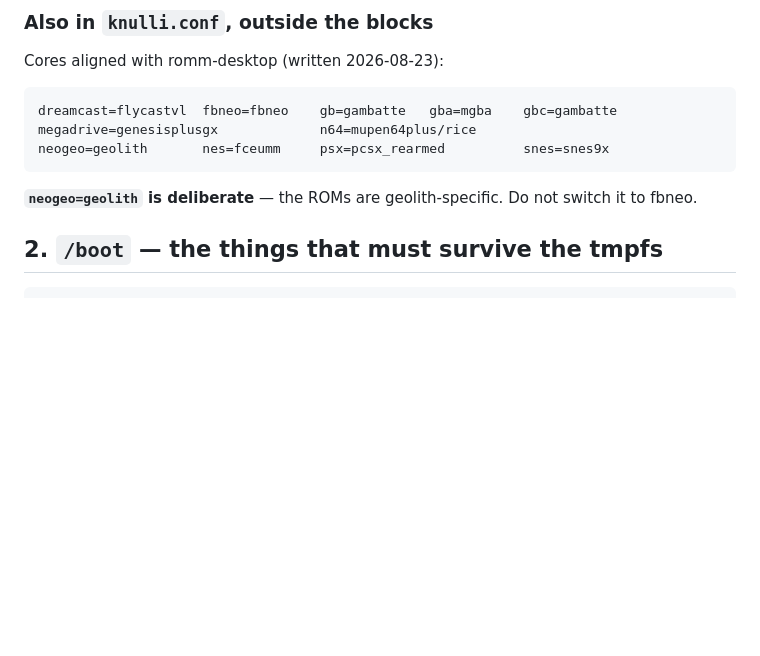
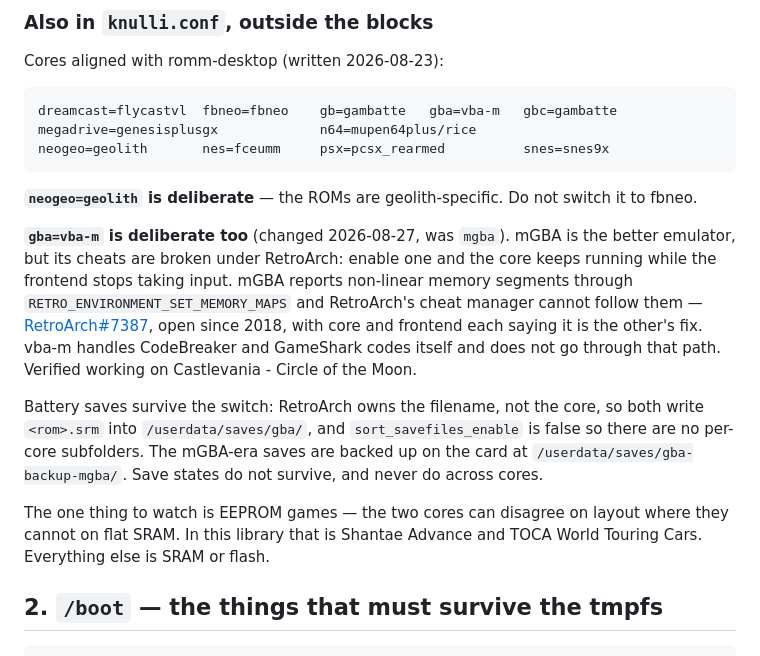
Before and after one commit to mizaimao/romm-desktop, a Markdown page: docs/flip-knulli-changes.md, the part around the change. GitHub-like rendering; blank space fills up the shorter version.

Commit message:
docs: the Flip's GBA core is vba-m now, and why
mGBA is the better emulator but its cheats are broken under RetroArch —
enable one and the core keeps running while the frontend stops taking
input. The memory-map ticket has been open since 2018.

Battery saves survive the switch; RetroArch owns the filename, not the
core. Save states do not, and never do. The mGBA-era saves are backed up
on the card.

Co-Authored-By: Claude Opus 5 <noreply@anthropic.com>

```diff
--- a/docs/flip-knulli-changes.md
+++ b/docs/flip-knulli-changes.md
@@ -93,12 +93,33 @@ list and are off.
 
 Cores aligned with romm-desktop (written 2026-08-23):
 
-    dreamcast=flycastvl  fbneo=fbneo    gb=gambatte   gba=mgba    gbc=gambatte
+    dreamcast=flycastvl  fbneo=fbneo    gb=gambatte   gba=vba-m   gbc=gambatte
     megadrive=genesisplusgx             n64=mupen64plus/rice
     neogeo=geolith       nes=fceumm     psx=pcsx_rearmed          snes=snes9x
 
 **`neogeo=geolith` is deliberate** — the ROMs are geolith-specific. Do not
 switch it to fbneo.
+
+**`gba=vba-m` is deliberate too** (changed 2026-08-27, was `mgba`). mGBA is the
+better emulator, but its cheats are broken under RetroArch: enable one and the
+core keeps running while the frontend stops taking input. mGBA reports
+non-linear memory segments through `RETRO_ENVIRONMENT_SET_MEMORY_MAPS` and
+RetroArch's cheat manager cannot follow them — [RetroArch#7387][ra7387], open
+since 2018, with core and frontend each saying it is the other's fix. vba-m
+handles CodeBreaker and GameShark codes itself and does not go through that
+path. Verified working on Castlevania - Circle of the Moon.
+
+Battery saves survive the switch: RetroArch owns the filename, not the core, so
+both write `<rom>.srm` into `/userdata/saves/gba/`, and
+`sort_savefiles_enable` is false so there are no per-core subfolders. The
+mGBA-era saves are backed up on the card at `/userdata/saves/gba-backup-mgba/`.
+Save states do not survive, and never do across cores.
+
+The one thing to watch is EEPROM games — the two cores can disagree on layout
+where they cannot on flat SRAM. In this library that is Shantae Advance and
+TOCA World Touring Cars. Everything else is SRAM or flash.
+
+[ra7387]: https://github.com/libretro/RetroArch/issues/7387
 
 ## 2. `/boot` — the things that must survive the tmpfs
 
```
